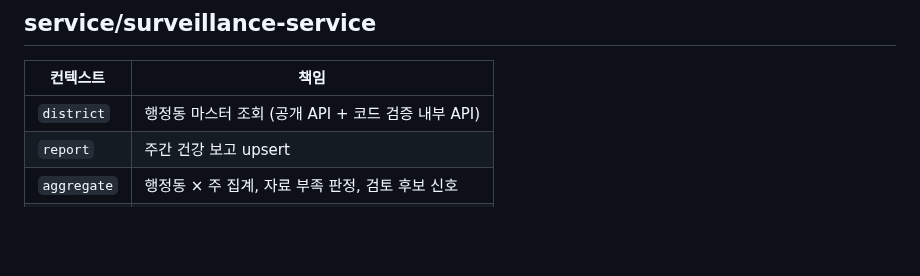
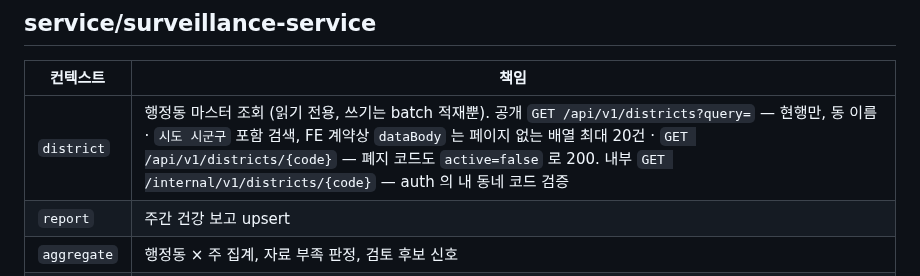
Before and after one commit to 8llow8llowMe/sneezecast, a Markdown page: backend/docs/modules.md, the part around the change. Drawn GitHub-style; blank space fills up the shorter version.

```diff
--- a/backend/docs/modules.md
+++ b/backend/docs/modules.md
@@ -210,7 +210,7 @@ Eureka 서버. 서비스는 `@EnableDiscoveryClient` 로 등록하고, 게이트
 
 | 컨텍스트 | 책임 |
 |----------|------|
-| `district` | 행정동 마스터 조회 (공개 API + 코드 검증 내부 API) |
+| `district` | 행정동 마스터 조회 (읽기 전용, 쓰기는 batch 적재뿐). 공개 `GET /api/v1/districts?query=` — 현행만, 동 이름 · `시도 시군구` 포함 검색, FE 계약상 `dataBody` 는 페이지 없는 배열 최대 20건 · `GET /api/v1/districts/{code}` — 폐지 코드도 `active=false` 로 200. 내부 `GET /internal/v1/districts/{code}` — auth 의 내 동네 코드 검증 |
 | `report` | 주간 건강 보고 upsert |
 | `aggregate` | 행정동 × 주 집계, 자료 부족 판정, 검토 후보 신호 |
 | `advisory` | 운영자 검토, AI 초안, 승인·수정·발행 이력, 공개 안내 |
```
Also changed, not shown: backend/docs/deploy-guide.md (+2 -2 lines).
